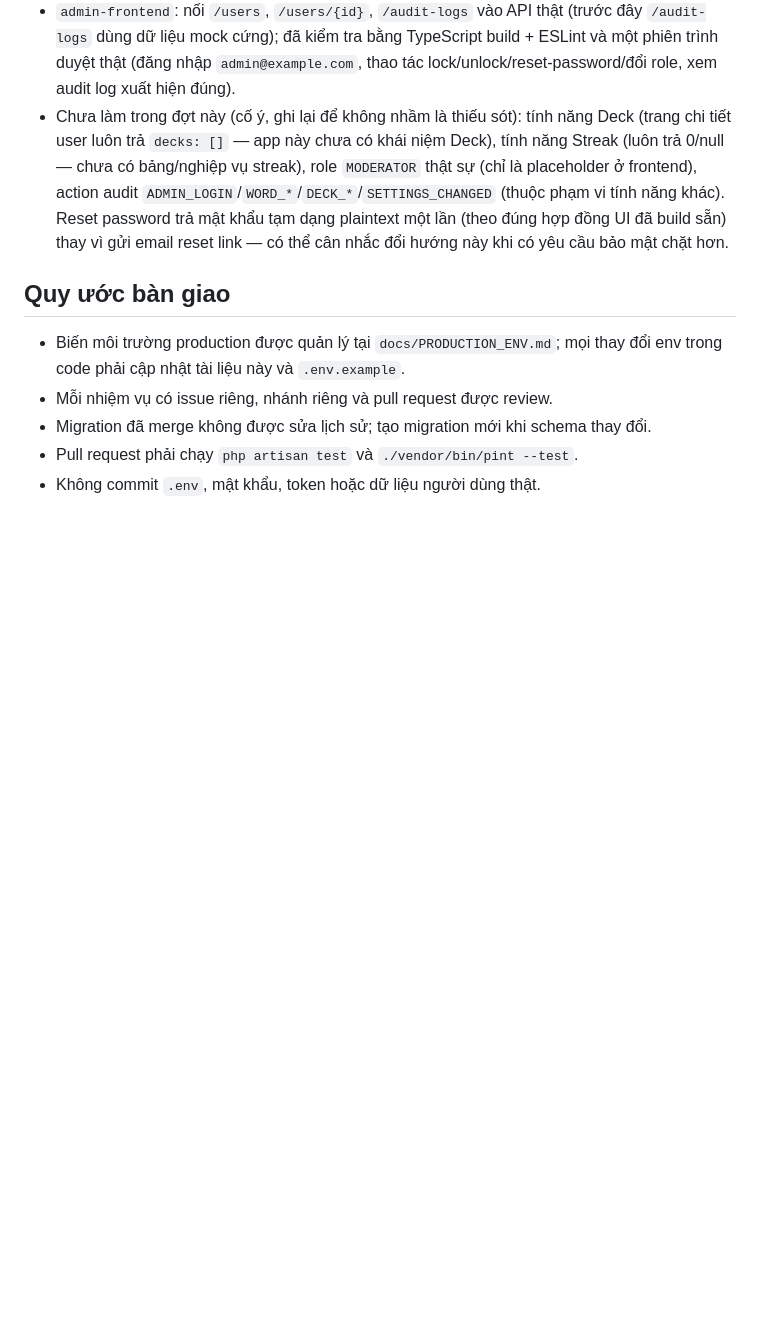
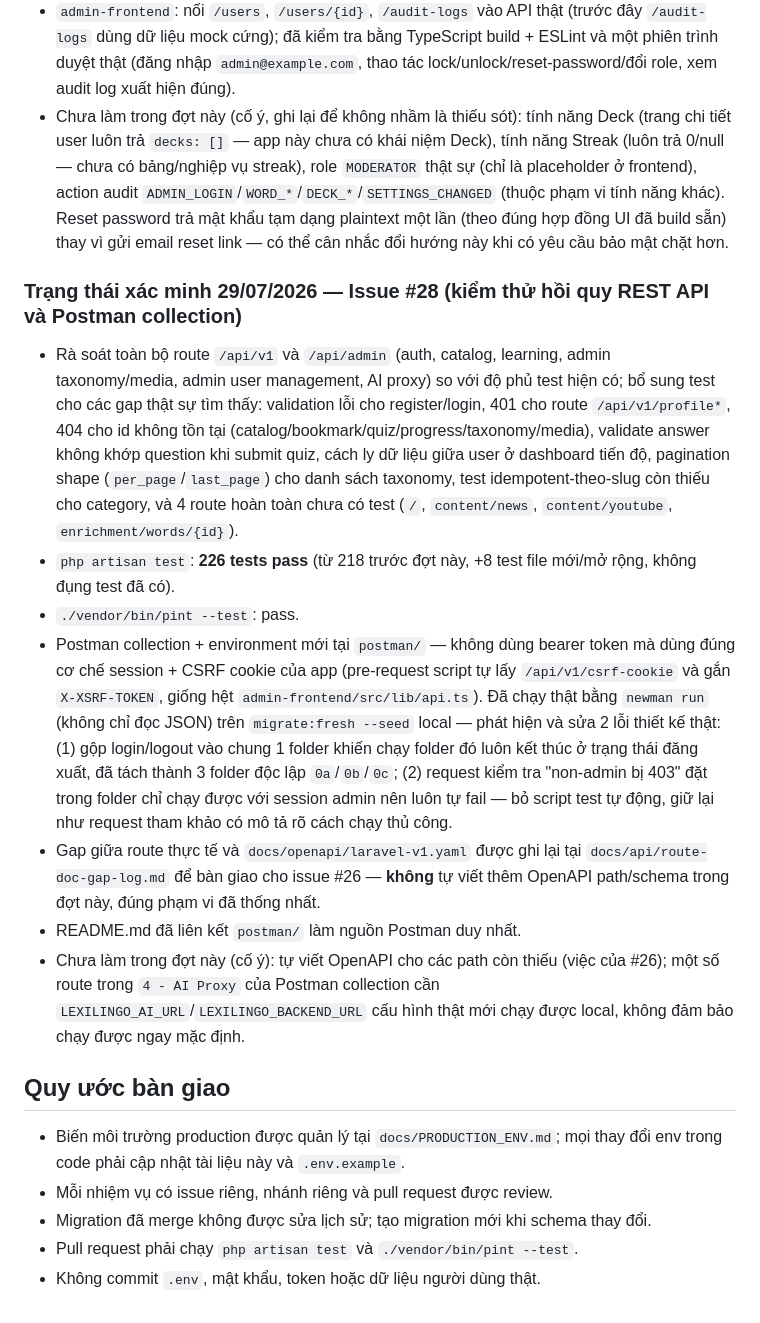
Before and after one commit to InfinityZero3000/php-learning-english-web, a Markdown page: docs/PROJECT_PLAN.md, the part around the change. Drawn GitHub-style; blank space fills up the shorter version.

Commit message:
docs: link Postman collection from README and record issue #28 verification status
README now points to postman/ as the single canonical API verification
source (with the correct newman invocation given this app's session
mechanism), matching the acceptance criterion that issue #26 link to
this collection rather than build its own.

Appends a "Trạng thái xác minh 29/07/2026 — Issue #28" section to
PROJECT_PLAN.md: test count before/after (218 -> 226), the two real
Postman collection bugs found and fixed via an actual newman run
(not just JSON review), and what's explicitly deferred (OpenAPI
authoring itself, stays #26's job).

```diff
--- a/docs/PROJECT_PLAN.md
+++ b/docs/PROJECT_PLAN.md
@@ -194,6 +194,39 @@ khi hai Next.js app được chuyển đổi. Giao diện production cuối cùn
   (theo đúng hợp đồng UI đã build sẵn) thay vì gửi email reset link — có thể
   cân nhắc đổi hướng này khi có yêu cầu bảo mật chặt hơn.
 
+### Trạng thái xác minh 29/07/2026 — Issue #28 (kiểm thử hồi quy REST API và Postman collection)
+
+- Rà soát toàn bộ route `/api/v1` và `/api/admin` (auth, catalog, learning,
+  admin taxonomy/media, admin user management, AI proxy) so với độ phủ test
+  hiện có; bổ sung test cho các gap thật sự tìm thấy: validation lỗi cho
+  register/login, 401 cho route `/api/v1/profile*`, 404 cho id không tồn tại
+  (catalog/bookmark/quiz/progress/taxonomy/media), validate answer không
+  khớp question khi submit quiz, cách ly dữ liệu giữa user ở dashboard tiến
+  độ, pagination shape (`per_page`/`last_page`) cho danh sách taxonomy, test
+  idempotent-theo-slug còn thiếu cho category, và 4 route hoàn toàn chưa có
+  test (`/`, `content/news`, `content/youtube`, `enrichment/words/{id}`).
+- `php artisan test`: **226 tests pass** (từ 218 trước đợt này, +8 test file
+  mới/mở rộng, không đụng test đã có).
+- `./vendor/bin/pint --test`: pass.
+- Postman collection + environment mới tại `postman/` — không dùng bearer
+  token mà dùng đúng cơ chế session + CSRF cookie của app (pre-request
+  script tự lấy `/api/v1/csrf-cookie` và gắn `X-XSRF-TOKEN`, giống hệt
+  `admin-frontend/src/lib/api.ts`). Đã chạy thật bằng `newman run` (không chỉ
+  đọc JSON) trên `migrate:fresh --seed` local — phát hiện và sửa 2 lỗi thiết
+  kế thật: (1) gộp login/logout vào chung 1 folder khiến chạy folder đó luôn
+  kết thúc ở trạng thái đăng xuất, đã tách thành 3 folder độc lập
+  `0a`/`0b`/`0c`; (2) request kiểm tra "non-admin bị 403" đặt trong folder
+  chỉ chạy được với session admin nên luôn tự fail — bỏ script test tự động,
+  giữ lại như request tham khảo có mô tả rõ cách chạy thủ công.
+- Gap giữa route thực tế và `docs/openapi/laravel-v1.yaml` được ghi lại tại
+  `docs/api/route-doc-gap-log.md` để bàn giao cho issue #26 — **không** tự
+  viết thêm OpenAPI path/schema trong đợt này, đúng phạm vi đã thống nhất.
+- README.md đã liên kết `postman/` làm nguồn Postman duy nhất.
+- Chưa làm trong đợt này (cố ý): tự viết OpenAPI cho các path còn thiếu
+  (việc của #26); một số route trong `4 - AI Proxy` của Postman collection
+  cần `LEXILINGO_AI_URL`/`LEXILINGO_BACKEND_URL` cấu hình thật mới chạy được
+  local, không đảm bảo chạy được ngay mặc định.
+
 ## Quy ước bàn giao
 
 - Biến môi trường production được quản lý tại `docs/PRODUCTION_ENV.md`; mọi thay
```
Also changed, not shown: README.md (+21 -0 lines).
